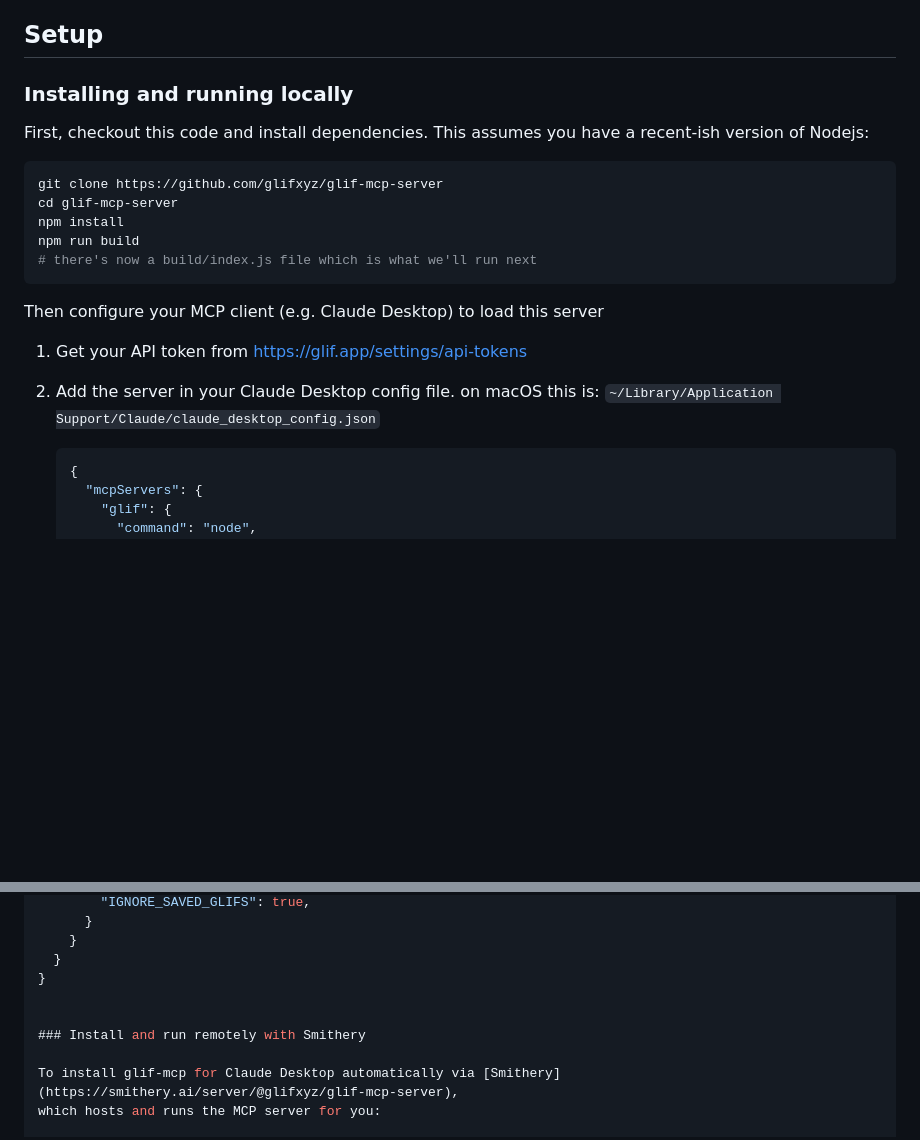
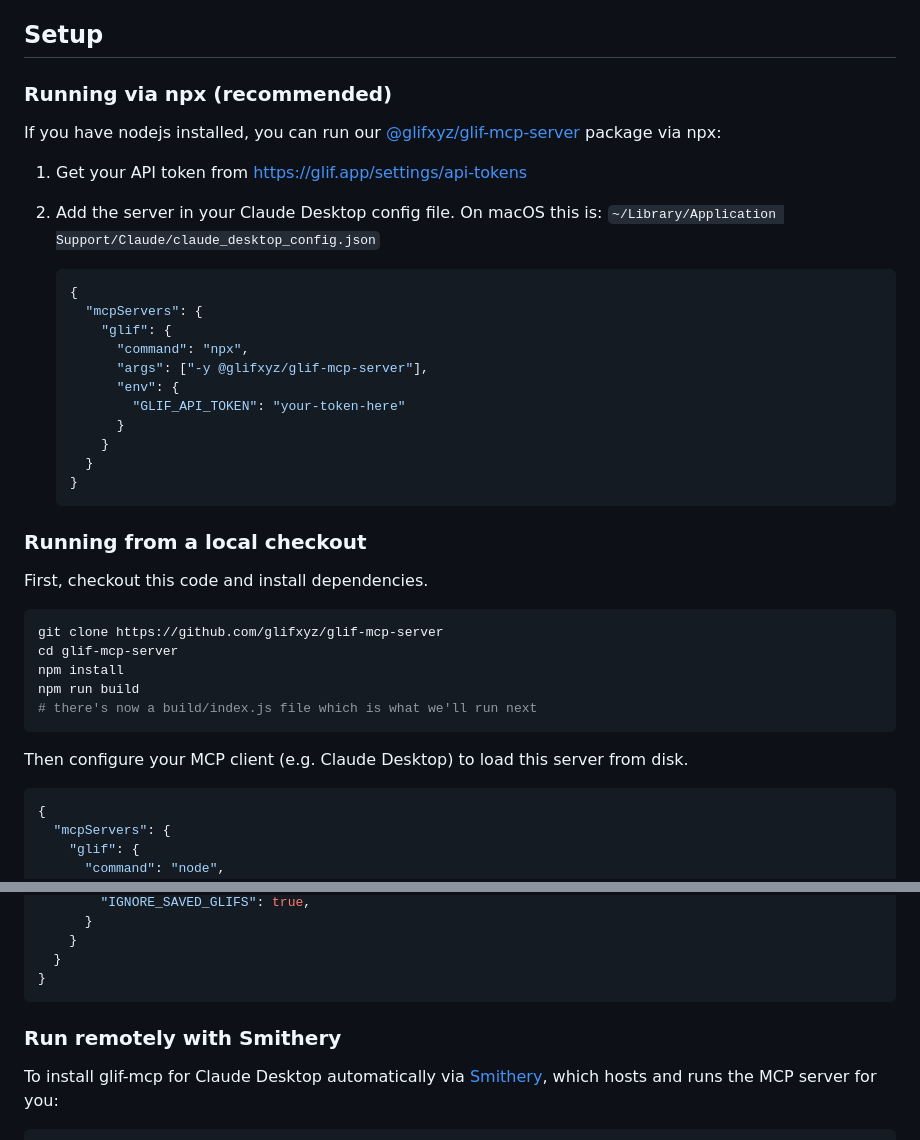
Before and after one commit to glifxyz/glif-mcp-server, a Markdown page: README.md, 2 parts joined by grey strips. Drawn GitHub-style; blank space fills up the shorter version.

Commit message:
Instructions for running via npx

````diff
--- a/README.md
+++ b/README.md
@@ -16,9 +16,30 @@ For more info check out https://glif.app or join our Discord server: https://dis
 
 ## Setup
 
-### Installing and running locally
+### Running via npx (recommended)
 
-First, checkout this code and install dependencies. This assumes you have a recent-ish version of Nodejs:
+If you have nodejs installed, you can run our [@glifxyz/glif-mcp-server](https://www.npmjs.com/package/@glifxyz/glif-mcp-server) package via npx:
+
+1. Get your API token from https://glif.app/settings/api-tokens
+2. Add the server in your Claude Desktop config file. On macOS this is: `~/Library/Application Support/Claude/claude_desktop_config.json`
+
+   ```json
+   {
+     "mcpServers": {
+       "glif": {
+         "command": "npx",
+         "args": ["-y @glifxyz/glif-mcp-server"],
+         "env": {
+           "GLIF_API_TOKEN": "your-token-here"
+         }
+       }
+     }
+   }
+   ```
+
+### Running from a local checkout
+
+First, checkout this code and install dependencies.
 
 ```sh
 git clone https://github.com/glifxyz/glif-mcp-server
@@ -28,10 +49,7 @@ npm run build
 # there's now a build/index.js file which is what we'll run next
 ```
 
-Then configure your MCP client (e.g. Claude Desktop) to load this server
-
-1. Get your API token from https://glif.app/settings/api-tokens
-2. Add the server in your Claude Desktop config file. on macOS this is: `~/Library/Application Support/Claude/claude_desktop_config.json`
+Then configure your MCP client (e.g. Claude Desktop) to load this server from disk.
 
    ```json
    {
@@ -63,9 +81,9 @@ You can also specify glifs IDs (comma-separated) which will be loaded automatica
     }
   }
 }
+```
 
-
-### Install and run remotely with Smithery
+### Run remotely with Smithery
 
 To install glif-mcp for Claude Desktop automatically via [Smithery](https://smithery.ai/server/@glifxyz/glif-mcp-server),
 which hosts and runs the MCP server for you:
````
